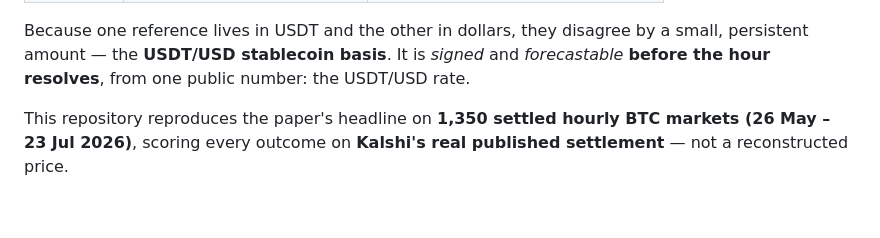
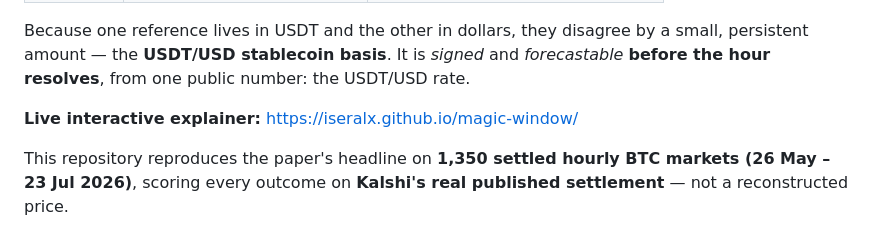
Before and after one commit to ISeralx/magic-window, a Markdown page: README.md, the part around the change. GitHub-like rendering; blank space fills up the shorter version.

Commit message:
README: add live demo link

```diff
--- a/README.md
+++ b/README.md
@@ -14,6 +14,8 @@ references**:
 Because one reference lives in USDT and the other in dollars, they disagree by a small, persistent amount —
 the **USDT/USD stablecoin basis**. It is *signed* and *forecastable* **before the hour resolves**, from one
 public number: the USDT/USD rate.
+
+**Live interactive explainer:** https://iseralx.github.io/magic-window/
 
 This repository reproduces the paper's headline on **1,350 settled hourly BTC markets (26 May – 23 Jul 2026)**,
 scoring every outcome on **Kalshi's real published settlement** — not a reconstructed price.
```
